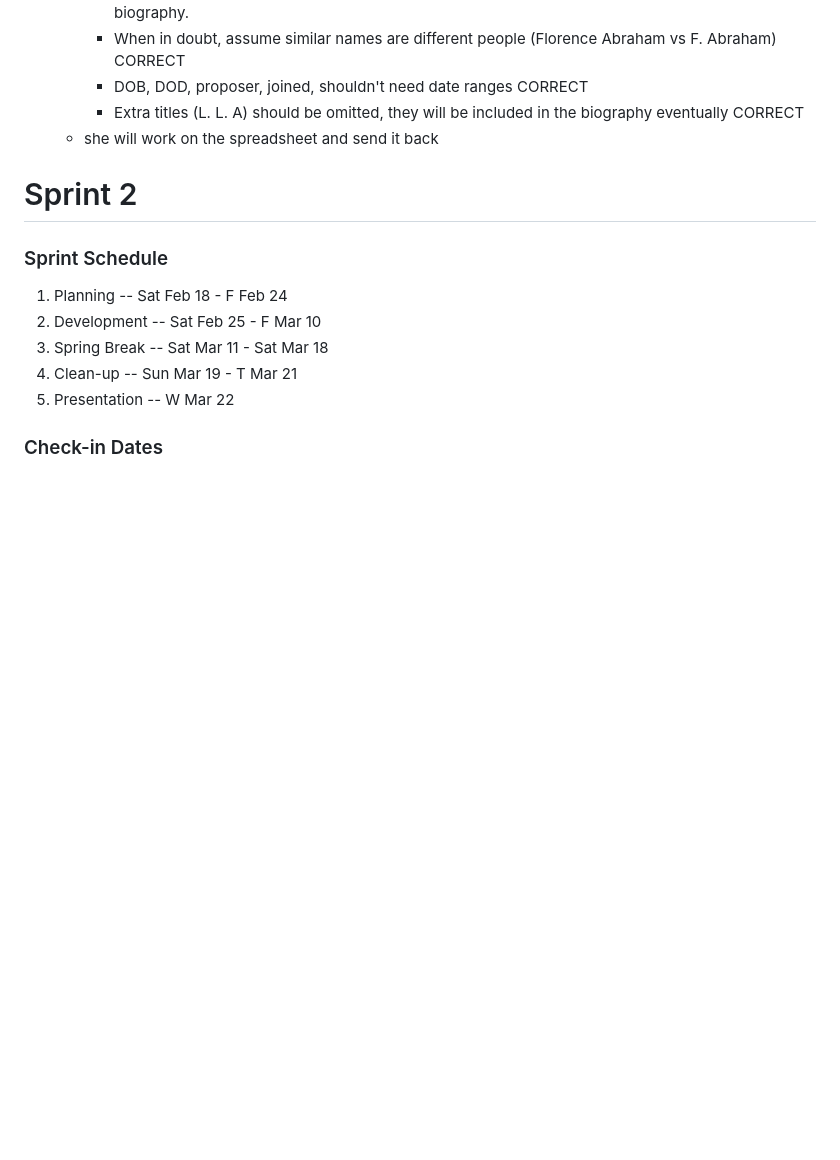
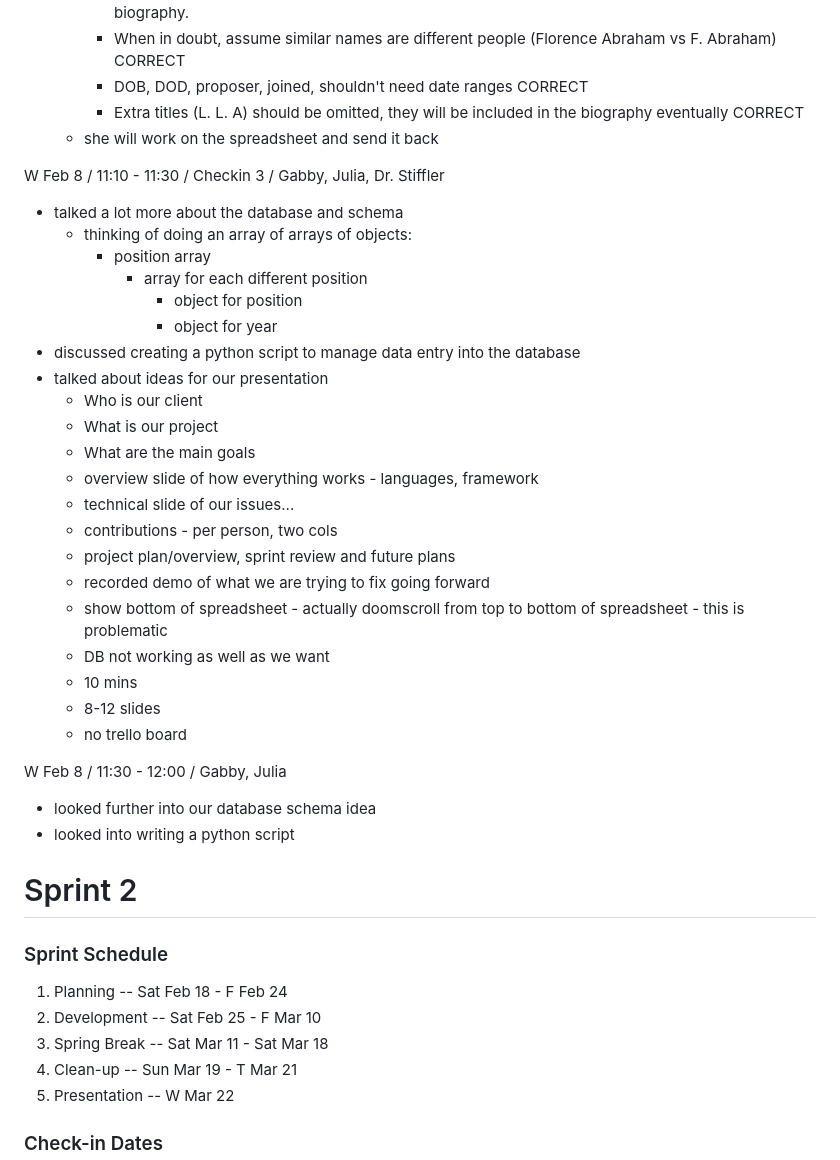
Before and after one commit to JuliaBays/cps491s23-team04, a Markdown page: meetingsREADME.md, the part around the change. GitHub-like rendering; blank space fills up the shorter version.

Commit message:
updated meeting notes, done for sprint1

```diff
--- a/meetingsREADME.md
+++ b/meetingsREADME.md
@@ -215,6 +215,35 @@ M Feb 6 / 11:10 - 11:45 / Gabby, Julia
         - Extra titles (L. L. A) should be omitted, they will be included in the biography eventually CORRECT
     - she will work on the spreadsheet and send it back
 
+W Feb 8 / 11:10 - 11:30 / Checkin 3 / Gabby, Julia, Dr. Stiffler
+
+- talked a lot more about the database and schema
+    - thinking of doing an array of arrays of objects:
+        - position array
+            - array for each different position
+                - object for position
+                - object for year
+- discussed creating a python script to manage data entry into the database
+- talked about ideas for our presentation
+    - Who is our client
+    - What is our project
+    - What are the main goals
+    - overview slide of how everything works - languages, framework
+    - technical slide of our issues...
+    - contributions - per person, two cols
+    - project plan/overview, sprint review and future plans
+    - recorded demo of what we are trying to fix going forward
+    - show bottom of spreadsheet - actually doomscroll from top to bottom of spreadsheet - this is problematic
+    - DB not working as well as we want
+    - 10 mins
+    - 8-12 slides
+    - no trello board
+
+W Feb 8 / 11:30 - 12:00 / Gabby, Julia
+
+- looked further into our database schema idea
+- looked into writing a python script
+
 # Sprint 2
 
 ### Sprint Schedule
```
